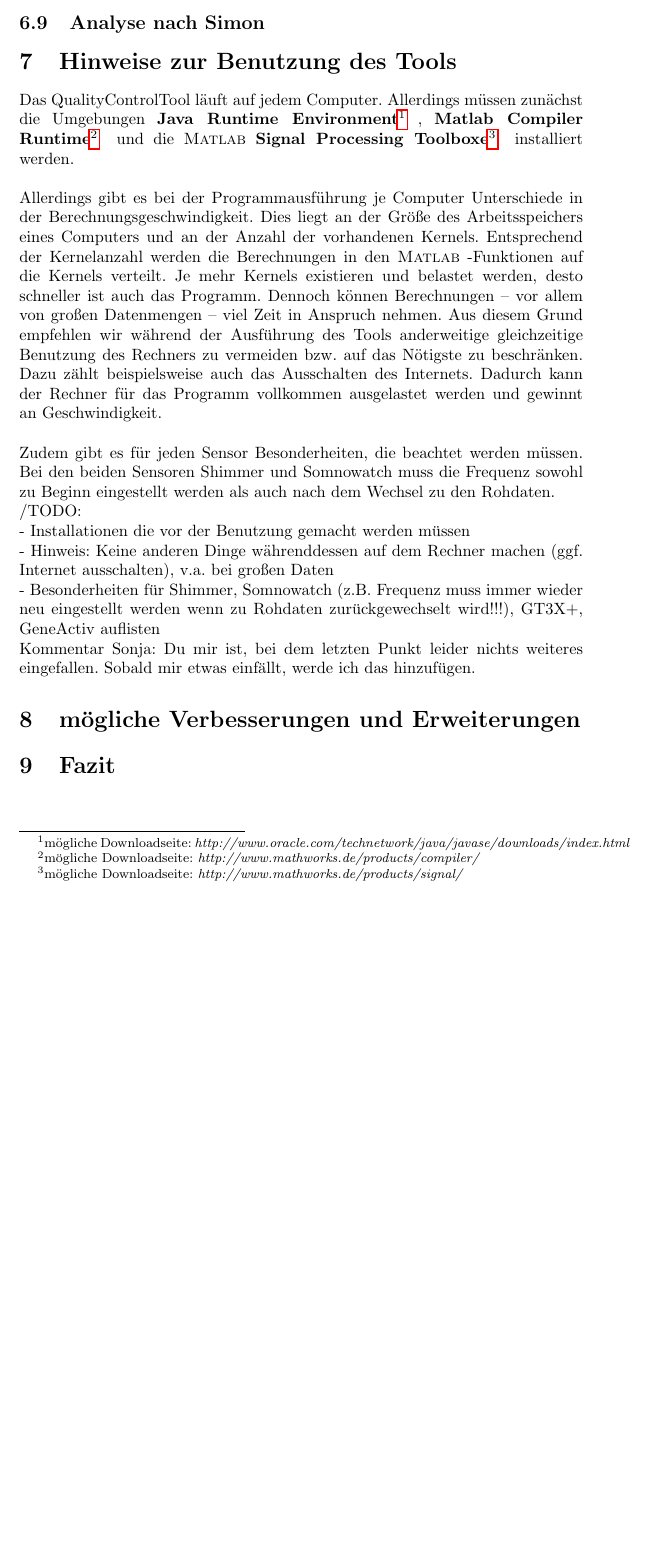
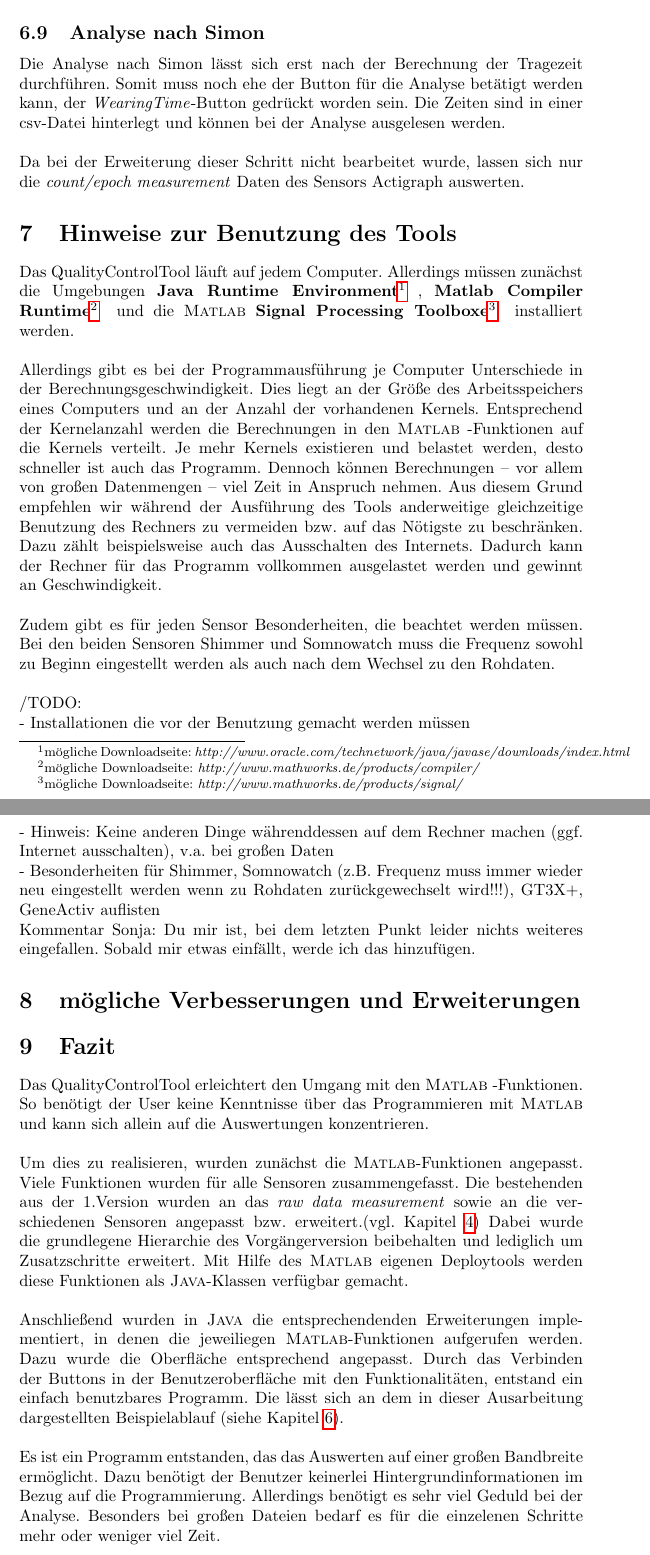
Before and after one commit to baerchen/qualitytool, a LaTeX paper (Ausarbeitung.tex): part of page 27 of 27 before the commit and two parts of pages 27 and 28 of 28 after it, the two joined at a grey line, cut so that both start at the same text, the shorter picture padded with empty space. Compiled offline with pdfLaTeX; the source files are stored in an older character set and shown here as Unicode.

Commit message:
erweitert

```diff
--- a/Ausarbeitung.tex
+++ b/Ausarbeitung.tex
@@ -447,8 +447,15 @@ Das Intervall zur Anpassung beginnt bei der von dem Sensor festgelegten initiale
 
 \subsection{Analyse nach Andre}
 
+Die Daten aus der Analyse nach Andre werden in der csv-Datei \textit{finaldata.csv} gespeichert. Wie auch in der vorherigen Version kann es bei dem Öffnen der Datei in \textit{LibreOffice} bzw. \textit{OpenOffice} zu Fehlern bei der Fließkommadarstellung kommen. So wird eine Fließkommazahl teilweise als ganze Zahl dargestellt. Für weitere Erklärungen verweisen wir Sie auf den Praktikumsbericht der 1. Version.\newline
+
+ Bei der Auswertung werden allein Tage mit einer Tragedauer des Sensors von mindestens 10 Stunden berücksichtigt.
+
 \subsection{Analyse nach Simon}
 
+Die Analyse nach Simon lässt sich erst nach der Berechnung der Tragezeit durchführen. Somit muss noch ehe der Button für die Analyse betätigt werden kann, der \textit{WearingTime}-Button gedrückt worden sein. Die Zeiten sind in einer csv-Datei hinterlegt und können bei der Analyse ausgelesen werden.\newline
+
+Da bei der Erweiterung dieser Schritt nicht bearbeitet wurde, lassen sich nur die \textit{count/epoch measurement} Daten des Sensors Actigraph auswerten.
 
 \section{Hinweise zur Benutzung des Tools}\label{Hinweise}
 
@@ -461,7 +468,8 @@ Allerdings gibt es bei der Programmausführung je Computer Unterschiede in der B
 Dennoch können Berechnungen -- vor allem von großen Datenmengen --  viel Zeit in Anspruch nehmen. Aus diesem Grund empfehlen wir während der Ausführung des Tools anderweitige gleichzeitige Benutzung des Rechners zu vermeiden bzw. auf das Nötigste zu beschränken. Dazu zählt beispielsweise auch das Ausschalten des Internets. Dadurch kann der Rechner für das Programm vollkommen ausgelastet werden und gewinnt an Geschwindigkeit.\newline
 
 Zudem gibt es für jeden Sensor Besonderheiten, die beachtet werden müssen. Bei den beiden Sensoren Shimmer und Somnowatch muss die Frequenz
-sowohl zu Beginn eingestellt werden als auch nach dem Wechsel zu den Rohdaten.
+sowohl zu Beginn eingestellt werden als auch nach dem Wechsel zu den Rohdaten.\newline
+
 
 /TODO:
 
@@ -477,6 +485,18 @@ Kommentar Sonja: Du mir ist, bei dem letzten Punkt leider nichts weiteres eingef
 
 \section{Fazit}
 
+Das QualityControlTool erleichtert den Umgang mit den \textsc{Matlab} -Funktionen. So benötigt der User keine Kenntnisse über das Programmieren mit \textsc{Matlab} und kann sich allein auf die Auswertungen konzentrieren.\newline
+
+Um dies zu realisieren, wurden zunächst die \textsc{Matlab}-Funktionen angepasst. Viele Funktionen wurden für alle Sensoren zusammengefasst. Die bestehenden aus der 1.Version wurden an das \textit{raw data measurement} sowie an die verschiedenen Sensoren angepasst bzw. erweitert.(vgl. Kapitel \ref{v2_tool}) Dabei wurde die grundlegene Hierarchie des Vorgängerversion beibehalten und lediglich um Zusatzschritte erweitert. Mit Hilfe des \textsc{Matlab} eigenen Deploytools werden diese Funktionen als \textsc{Java}-Klassen verfügbar gemacht.\newline
+
+Anschließend wurden in \textsc{Java} die entsprechendenden Erweiterungen implementiert, in denen die jeweiliegen \textsc{Matlab}-Funktionen aufgerufen werden. Dazu wurde die Oberfläche entsprechend angepasst. Durch das Verbinden der Buttons in der Benutzeroberfläche mit den Funktionalitäten, entstand ein einfach benutzbares Programm. Die lässt sich an dem in dieser Ausarbeitung dargestellten Beispielablauf (siehe Kapitel \ref{Beispielablauf}).\newline
+
+Es ist ein Programm entstanden, das das Auswerten auf einer großen Bandbreite ermöglicht. Dazu benötigt der Benutzer keinerlei Hintergrundinformationen im Bezug auf die Programmierung. Allerdings benötigt es sehr viel Geduld bei der Analyse. Besonders bei großen Dateien bedarf es für die einzelenen Schritte mehr oder weniger viel Zeit.
+
+
+
+
+
 
 
 
```
Also changed, not shown: Ausarbeitung.pdf, 3 other files.
